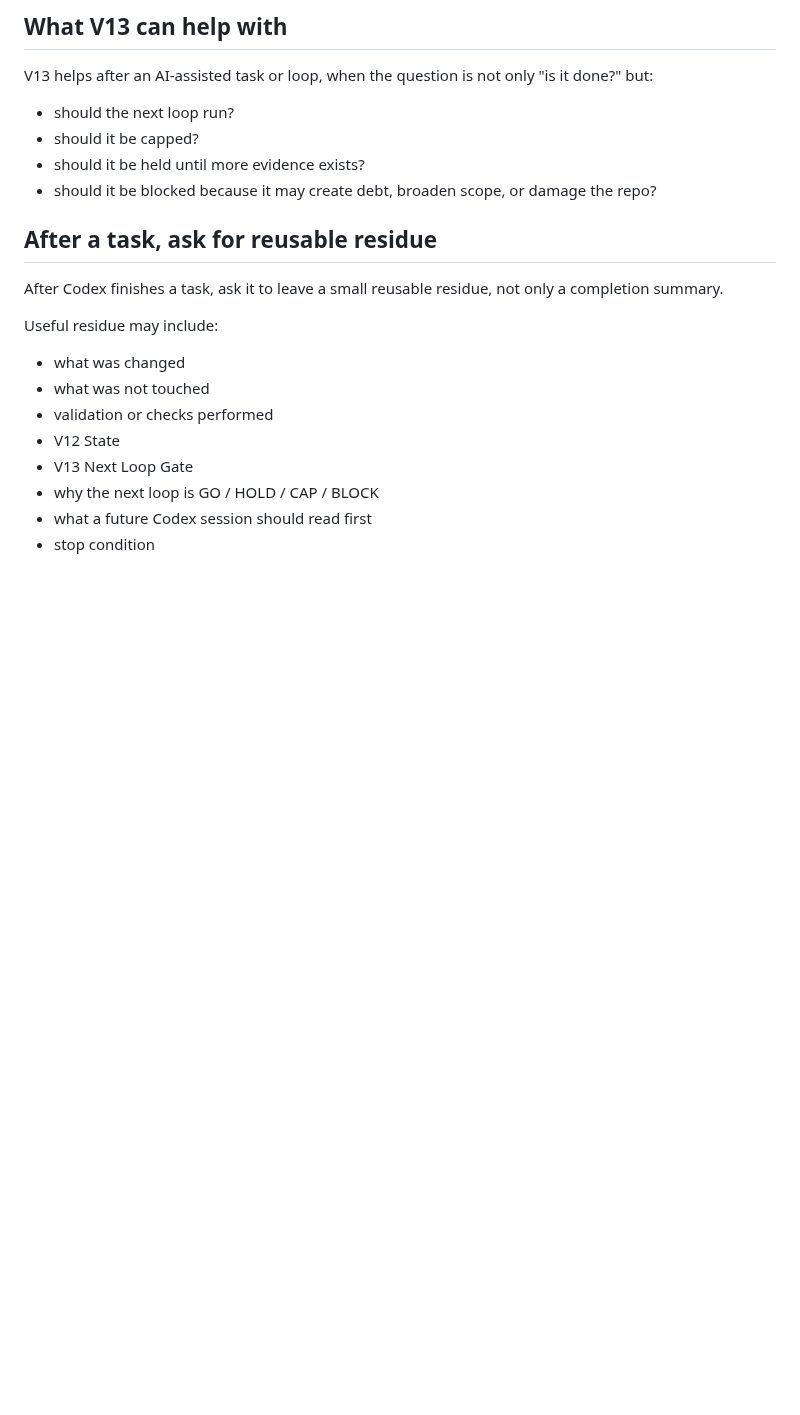
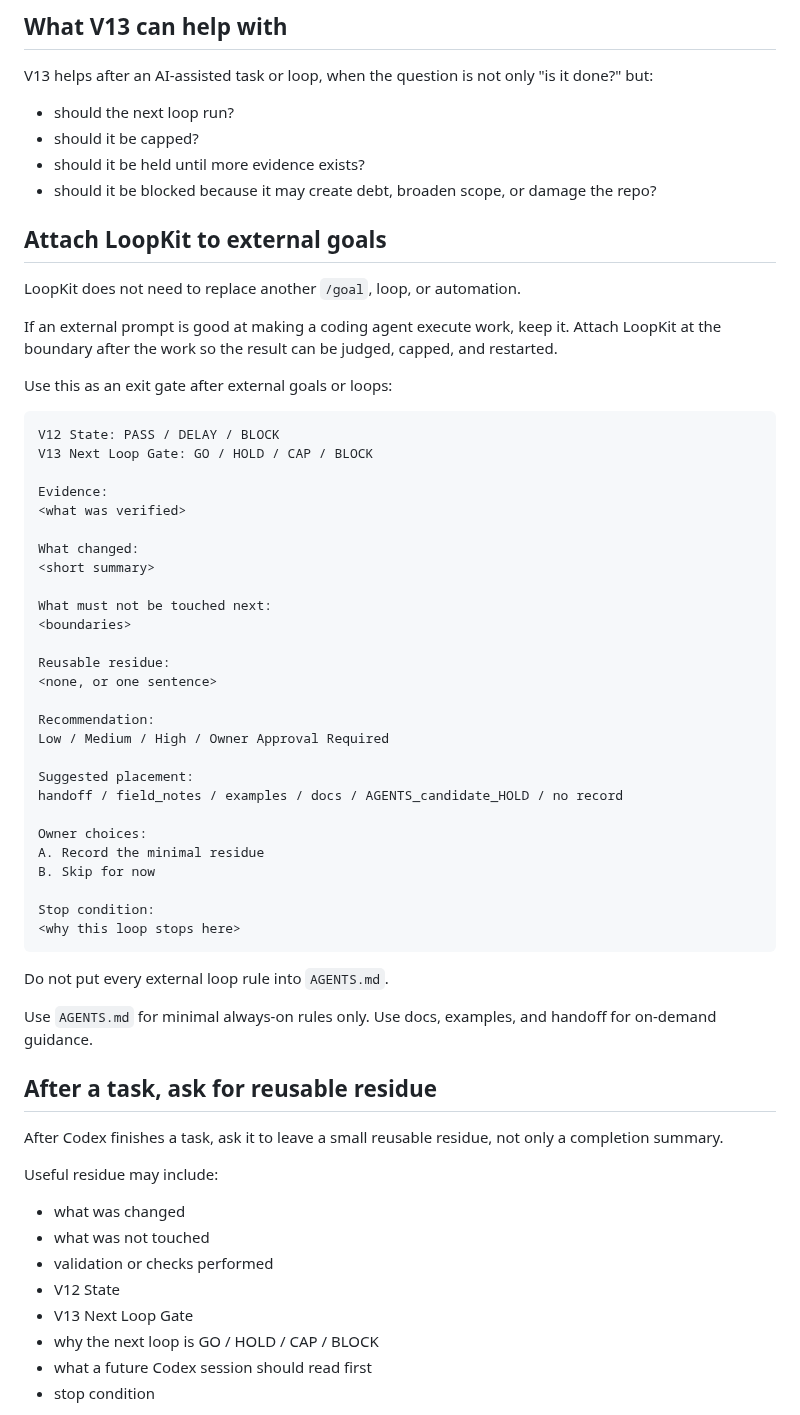
Before and after one commit to shin4141/decision-os-v13-loopkit, a Markdown page: docs/fork_codex_quickstart.md, the part around the change. Drawn GitHub-style; blank space fills up the shorter version.

Commit message:
Add quickstart external goal adapter

````diff
--- a/docs/fork_codex_quickstart.md
+++ b/docs/fork_codex_quickstart.md
@@ -52,6 +52,48 @@ V13 helps after an AI-assisted task or loop, when the question is not only "is i
 * should it be capped?
 * should it be held until more evidence exists?
 * should it be blocked because it may create debt, broaden scope, or damage the repo?
+
+## Attach LoopKit to external goals
+
+LoopKit does not need to replace another `/goal`, loop, or automation.
+
+If an external prompt is good at making a coding agent execute work, keep it. Attach LoopKit at the boundary after the work so the result can be judged, capped, and restarted.
+
+Use this as an exit gate after external goals or loops:
+
+```text
+V12 State: PASS / DELAY / BLOCK
+V13 Next Loop Gate: GO / HOLD / CAP / BLOCK
+
+Evidence:
+<what was verified>
+
+What changed:
+<short summary>
+
+What must not be touched next:
+<boundaries>
+
+Reusable residue:
+<none, or one sentence>
+
+Recommendation:
+Low / Medium / High / Owner Approval Required
+
+Suggested placement:
+handoff / field_notes / examples / docs / AGENTS_candidate_HOLD / no record
+
+Owner choices:
+A. Record the minimal residue
+B. Skip for now
+
+Stop condition:
+<why this loop stops here>
+```
+
+Do not put every external loop rule into `AGENTS.md`.
+
+Use `AGENTS.md` for minimal always-on rules only. Use docs, examples, and handoff for on-demand guidance.
 
 ## After a task, ask for reusable residue
 
````
